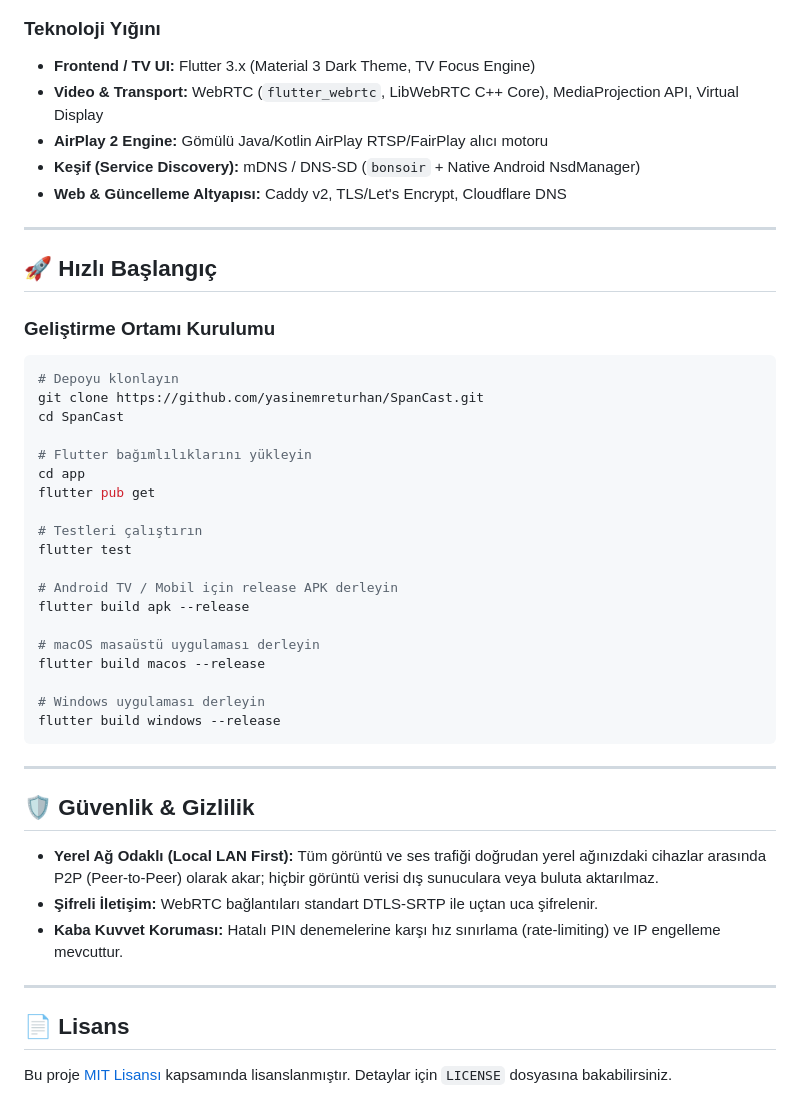
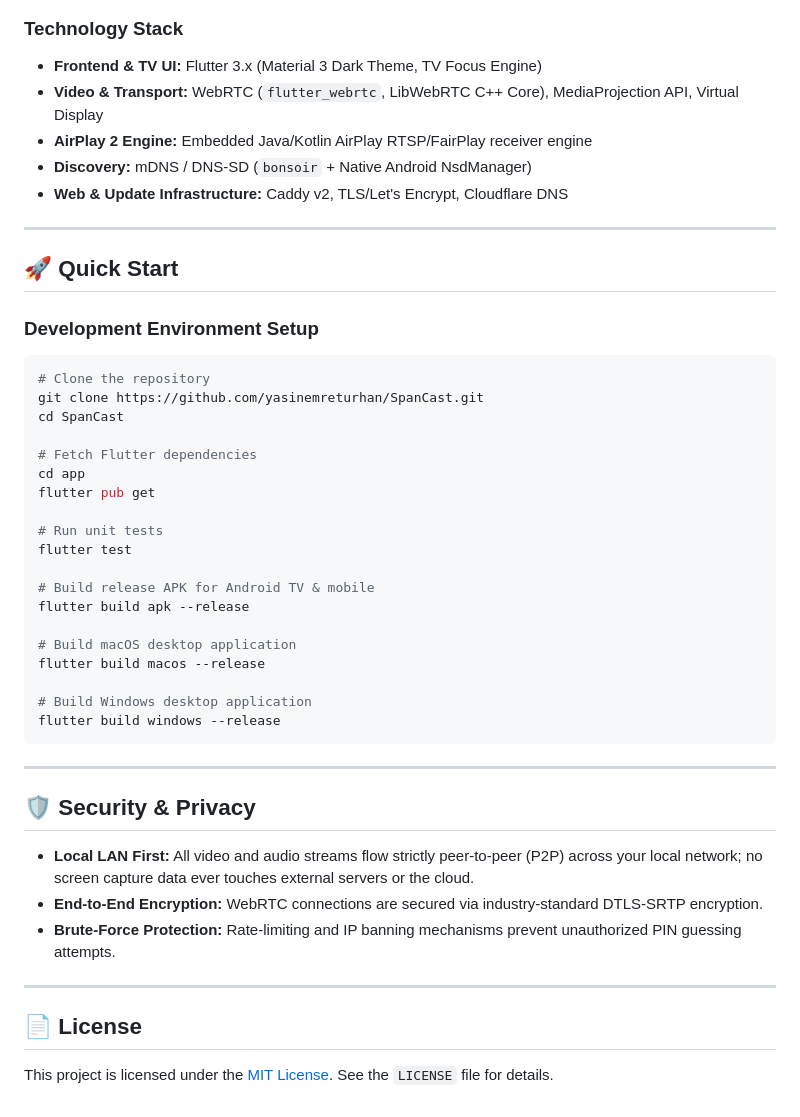
Before and after one commit to yasinemreturhan/SpanCast, a Markdown page: README.md, the part around one of its changes. GitHub-like rendering.

````diff
--- a/README.md
+++ b/README.md
@@ -93,52 +97,52 @@ graph TD
     TV --> Display
 ```
 
-### Teknoloji Yığını
+### Technology Stack
 
-- **Frontend / TV UI:** Flutter 3.x (Material 3 Dark Theme, TV Focus Engine)
+- **Frontend & TV UI:** Flutter 3.x (Material 3 Dark Theme, TV Focus Engine)
 - **Video & Transport:** WebRTC (`flutter_webrtc`, LibWebRTC C++ Core), MediaProjection API, Virtual Display
-- **AirPlay 2 Engine:** Gömülü Java/Kotlin AirPlay RTSP/FairPlay alıcı motoru
-- **Keşif (Service Discovery):** mDNS / DNS-SD (`bonsoir` + Native Android NsdManager)
-- **Web & Güncelleme Altyapısı:** Caddy v2, TLS/Let's Encrypt, Cloudflare DNS
+- **AirPlay 2 Engine:** Embedded Java/Kotlin AirPlay RTSP/FairPlay receiver engine
+- **Discovery:** mDNS / DNS-SD (`bonsoir` + Native Android NsdManager)
+- **Web & Update Infrastructure:** Caddy v2, TLS/Let's Encrypt, Cloudflare DNS
 
 ---
 
-## 🚀 Hızlı Başlangıç
+## 🚀 Quick Start
 
-### Geliştirme Ortamı Kurulumu
+### Development Environment Setup
 
 ```bash
-# Depoyu klonlayın
+# Clone the repository
 git clone https://github.com/yasinemreturhan/SpanCast.git
 cd SpanCast
 
-# Flutter bağımlılıklarını yükleyin
+# Fetch Flutter dependencies
 cd app
 flutter pub get
 
-# Testleri çalıştırın
+# Run unit tests
 flutter test
 
-# Android TV / Mobil için release APK derleyin
+# Build release APK for Android TV & mobile
 flutter build apk --release
 
-# macOS masaüstü uygulaması derleyin
+# Build macOS desktop application
 flutter build macos --release
 
-# Windows uygulaması derleyin
+# Build Windows desktop application
 flutter build windows --release
 ```
 
 ---
 
-## 🛡️ Güvenlik & Gizlilik
+## 🛡️ Security & Privacy
 
-- **Yerel Ağ Odaklı (Local LAN First):** Tüm görüntü ve ses trafiği doğrudan yerel ağınızdaki cihazlar arasında P2P (Peer-to-Peer) olarak akar; hiçbir görüntü verisi dış sunuculara veya buluta aktarılmaz.
-- **Şifreli İletişim:** WebRTC bağlantıları standart DTLS-SRTP ile uçtan uca şifrelenir.
-- **Kaba Kuvvet Koruması:** Hatalı PIN denemelerine karşı hız sınırlama (rate-limiting) ve IP engelleme mevcuttur.
+- **Local LAN First:** All video and audio streams flow strictly peer-to-peer (P2P) across your local network; no screen capture data ever touches external servers or the cloud.
+- **End-to-End Encryption:** WebRTC connections are secured via industry-standard DTLS-SRTP encryption.
+- **Brute-Force Protection:** Rate-limiting and IP banning mechanisms prevent unauthorized PIN guessing attempts.
 
 ---
 
-## 📄 Lisans
+## 📄 License
 
-Bu proje [MIT Lisansı](LICENSE) kapsamında lisanslanmıştır. Detaylar için `LICENSE` dosyasına bakabilirsiniz.
+This project is licensed under the [MIT License](LICENSE). See the `LICENSE` file for details.
````
Also changed, not shown: other parts of README.md (+44 -40 lines), README.id.md (added, +148 -0 lines), README.tr.md (added, +148 -0 lines).
